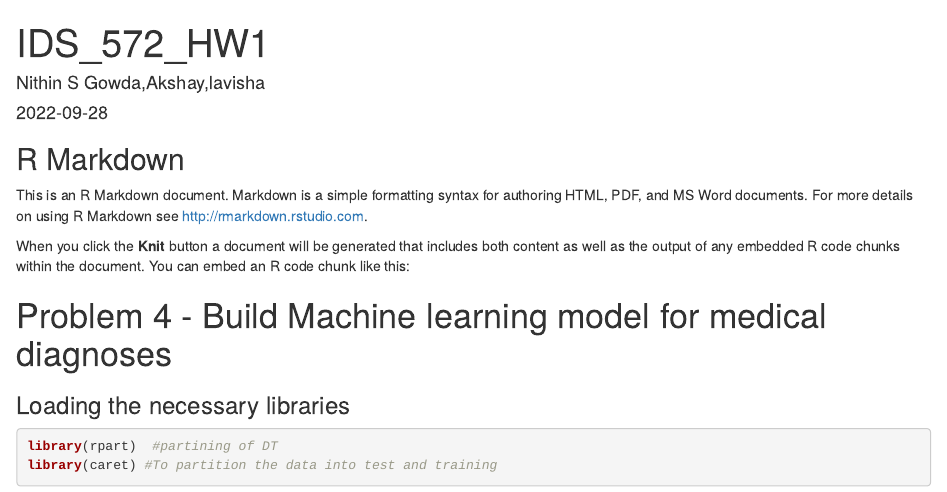
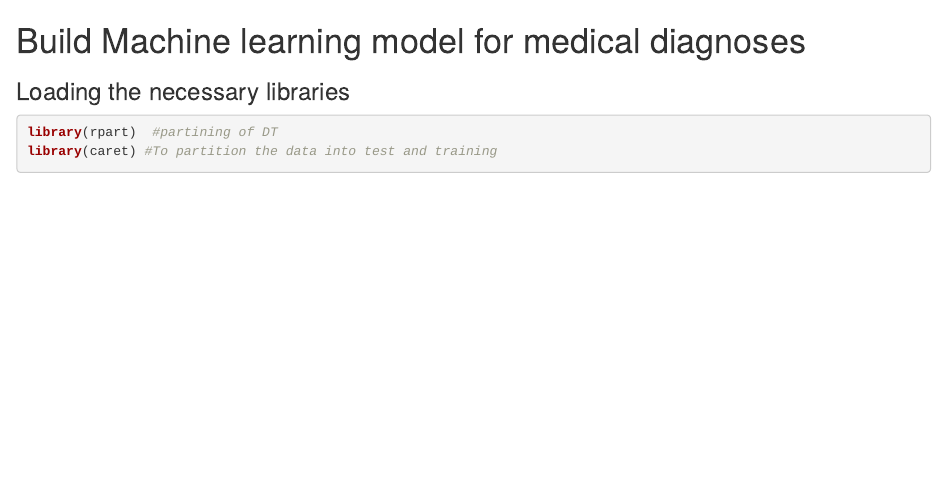
Before and after one commit to NithinSGowda29/Breast-Cancer-prediction, an R Markdown document (IDS570_HW1.Rmd): the page in a window 1100 px wide, from its top. Rendered offline with R 4.5, knitr and Pandoc, with nearby package versions; some code elsewhere in the file could not run offline.

Commit message:
Update IDS570_HW1.Rmd

````diff
--- a/IDS570_HW1.Rmd
+++ b/IDS570_HW1.Rmd
@@ -1,24 +1,4 @@
----
-title: "IDS_572_HW1"
-author: "Nithin S Gowda,Akshay,lavisha"
-date: "2022-09-28"
-output:
-  html_document:
-    df_print: paged
----
-
-```{r setup, include=FALSE}
-knitr::opts_chunk$set(echo = TRUE)
-```
-
-## R Markdown
-
-This is an R Markdown document. Markdown is a simple formatting syntax for authoring HTML, PDF, and MS Word documents. For more details on using R Markdown see <http://rmarkdown.rstudio.com>.
-
-When you click the **Knit** button a document will be generated that includes both content as well as the output of any embedded R code chunks within the document. You can embed an R code chunk like this:
-
-
-# Problem 4 - Build Machine learning model for medical diagnoses
+# Build Machine learning model for medical diagnoses
 
 ### Loading the necessary libraries
 ```{r}
````
